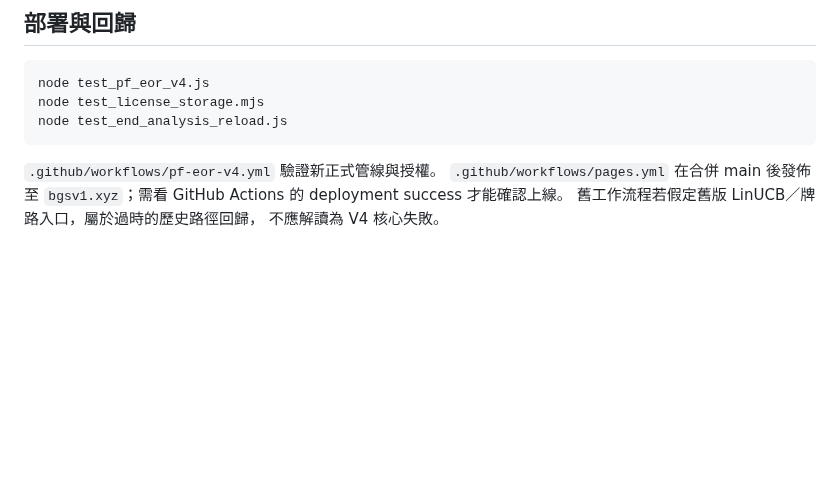
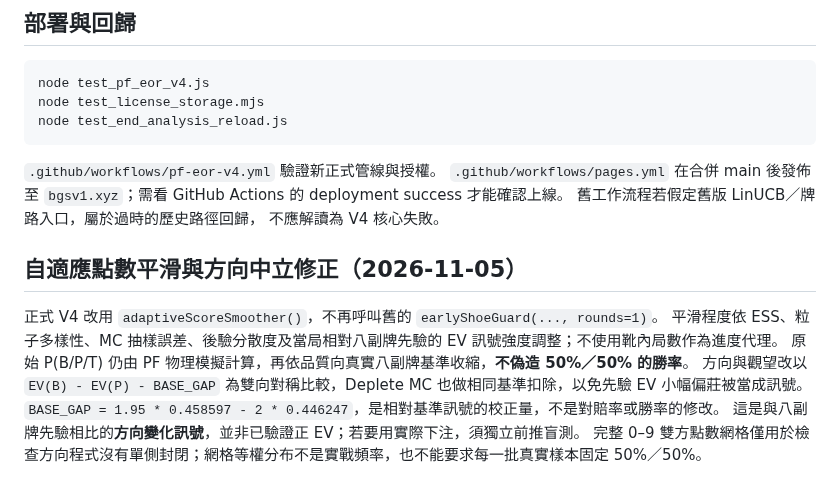
Before and after one commit to zliu53468-ai/BBB, a Markdown page: PF_EOR_V4_RELEASE.md, the part around the change. Drawn GitHub-style; blank space fills up the shorter version.

Commit message:
Refresh V4 adaptive-score release PF_EOR_V4_RELEASE.md

```diff
--- a/PF_EOR_V4_RELEASE.md
+++ b/PF_EOR_V4_RELEASE.md
@@ -89,3 +89,13 @@ node test_end_analysis_reload.js
 `bgsv1.xyz`；需看 GitHub Actions 的 deployment success 才能確認上線。
 舊工作流程若假定舊版 LinUCB／牌路入口，屬於過時的歷史路徑回歸，
 不應解讀為 V4 核心失敗。
+
+## 自適應點數平滑與方向中立修正（2026-11-05）
+
+正式 V4 改用 `adaptiveScoreSmoother()`，不再呼叫舊的 `earlyShoeGuard(..., rounds=1)`。
+平滑程度依 ESS、粒子多樣性、MC 抽樣誤差、後驗分散度及當局相對八副牌先驗的 EV 訊號強度調整；不使用靴內局數作為進度代理。
+原始 P(B/P/T) 仍由 PF 物理模擬計算，再依品質向真實八副牌基準收縮，**不偽造 50%／50% 的勝率**。
+方向與觀望改以 `EV(B) - EV(P) - BASE_GAP` 為雙向對稱比較，Deplete MC 也做相同基準扣除，以免先驗 EV 小幅偏莊被當成訊號。
+`BASE_GAP = 1.95 * 0.458597 - 2 * 0.446247`，是相對基準訊號的校正量，不是對賠率或勝率的修改。
+這是與八副牌先驗相比的**方向變化訊號**，並非已驗證正 EV；若要用實際下注，須獨立前推盲測。
+完整 0–9 雙方點數網格僅用於檢查方向程式沒有單側封閉；網格等權分布不是實戰頻率，也不能要求每一批真實樣本固定 50%／50%。
```
